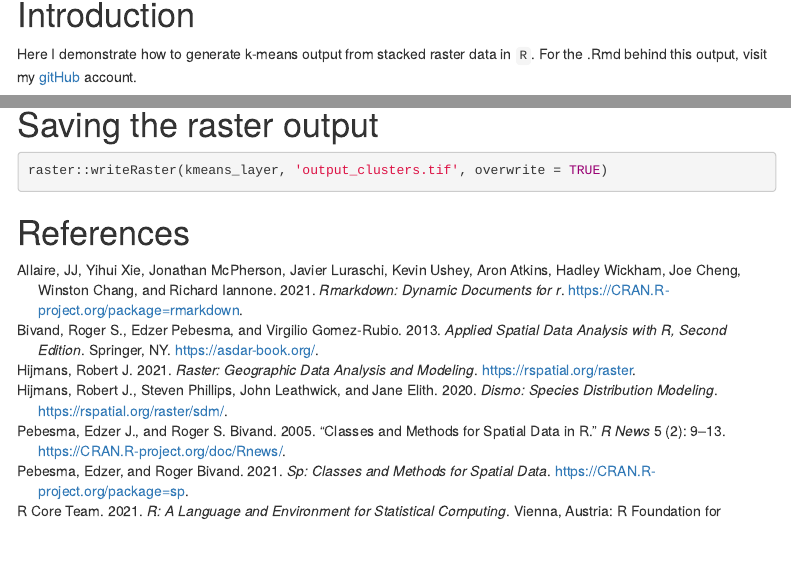
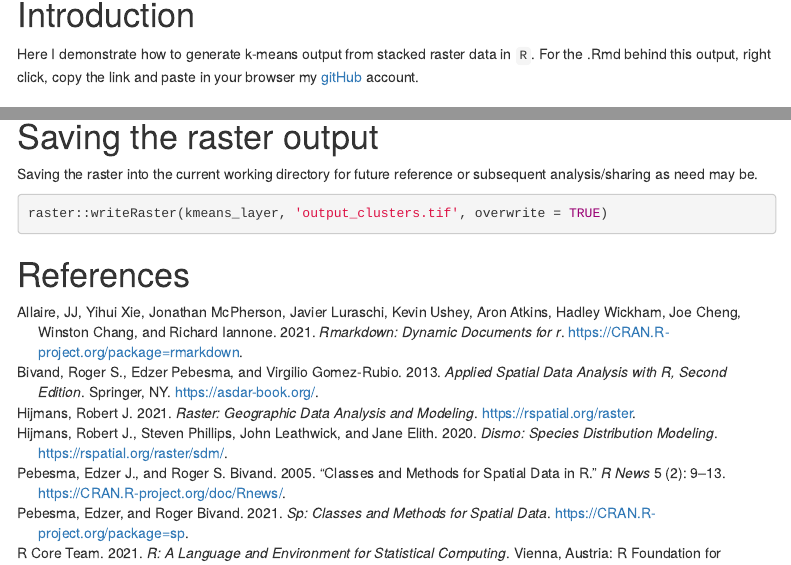
Before and after one commit to Wycology/repoforrstudio, an R Markdown document (kmeans.Rmd): the page in a window 1100 px wide, from 150 px down, and a second part further down, joined at a grey line. The pictures show the output file kmeans.html that the author committed with the source, opened offline; menus at the side of the page are left out.

Commit message:
kmeans in R

````diff
--- a/kmeans.Rmd
+++ b/kmeans.Rmd
@@ -31,7 +31,7 @@ knitr::write_bib(c(.packages(),
 
 # Introduction
 
-Here I demonstrate how to generate k-means output from stacked raster data in `R`. For the .Rmd behind this output, visit my [gitHub]() account.
+Here I demonstrate how to generate k-means output from stacked raster data in `R`. For the .Rmd behind this output, right click, copy the link and paste in your browser my [gitHub](https://github.com/Wycology/repoforrstudio/blob/main/kmeans.Rmd) account.
 
 # Getting the data sets
 
@@ -71,6 +71,8 @@ raster::plot(kmeans_layer)
 
 # Saving the raster output
 
+Saving the raster into the current working directory for future reference or subsequent analysis/sharing as need may be.
+
 ```{r saving_output}
 raster::writeRaster(kmeans_layer, 'output_clusters.tif', overwrite = TRUE)
 ```
````
Also changed, not shown: kmeans.html, 2 other files.
